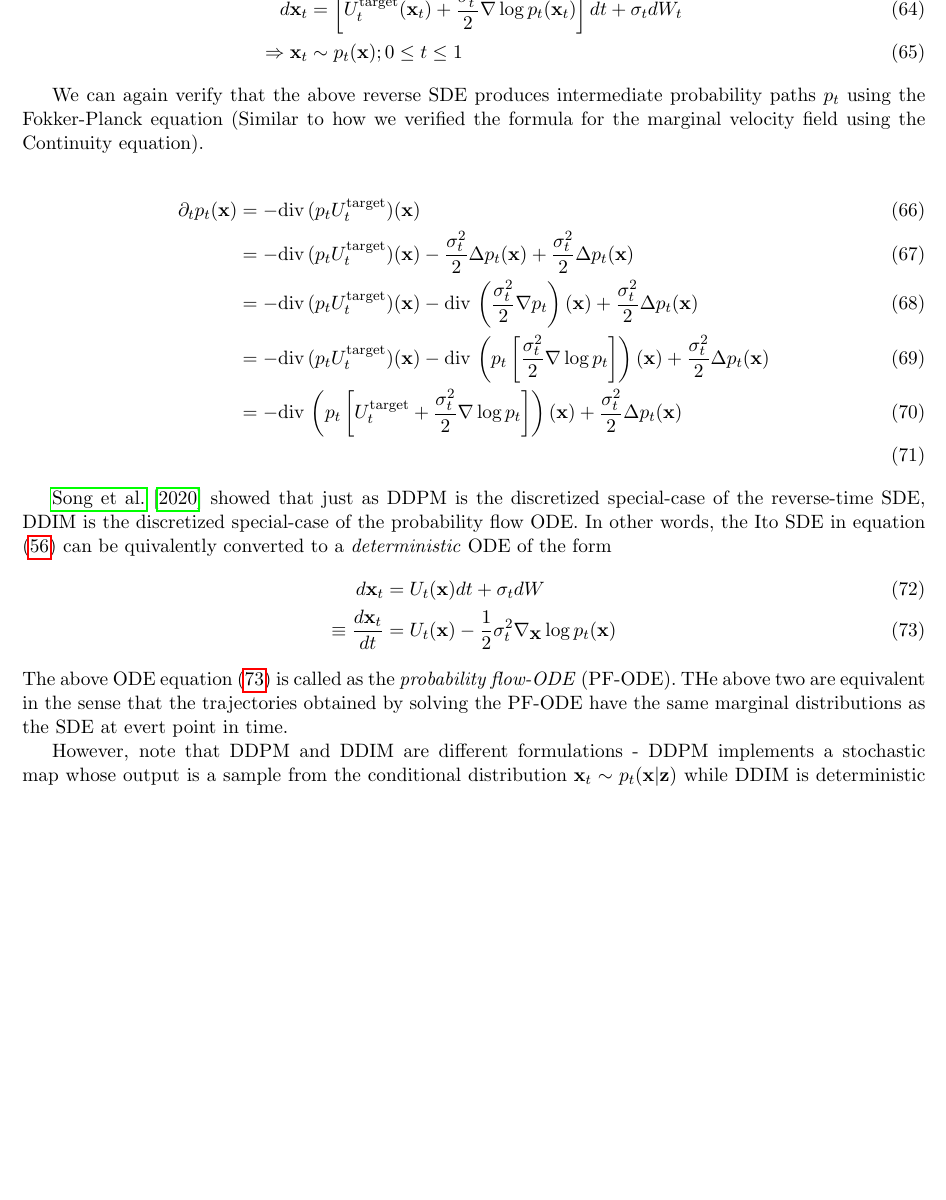
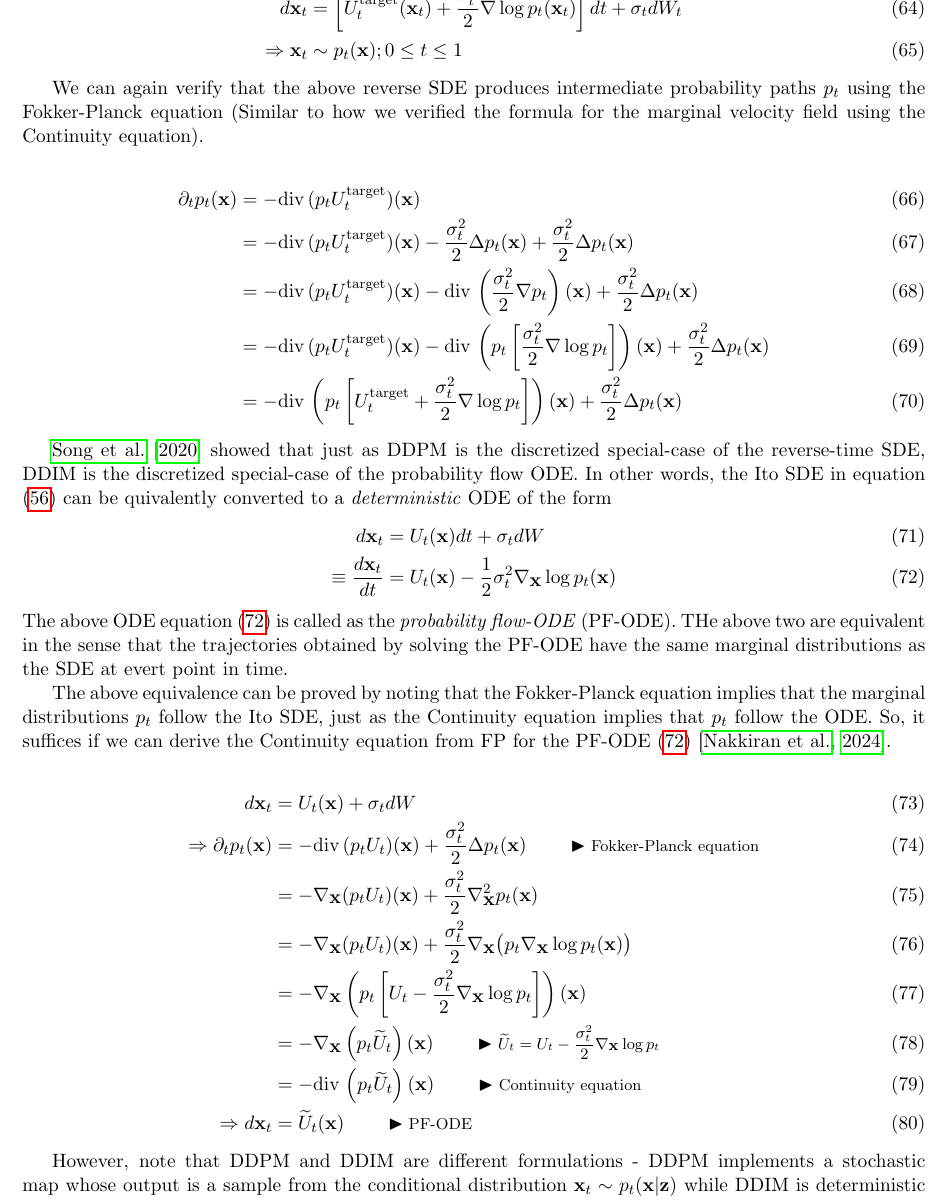
Before and after one commit to AntixK/anandksub, a LaTeX document (technotes/diffusion/main.tex): part of page 10 of 13, cut so that both start at the same text, the shorter picture padded with empty space. Compiled offline with pdfLaTeX.

Commit message:
updated diffusion models

```diff
--- a/technotes/diffusion/main.tex
+++ b/technotes/diffusion/main.tex
@@ -437,7 +437,7 @@ We can again verify that the above reverse SDE produces intermediate probability
     &= - \diver(p_t U_t^{\text{target}})(\vx) - \frac{\sigma_t^2}{2}\Delta p_t(\vx) + \frac{\sigma_t^2}{2}\Delta p_t(\vx) \\
     &= - \diver(p_t U_t^{\text{target}})(\vx) - \diver \left (\frac{\sigma_t^2}{2}\nabla p_t\right )(\vx)  + \frac{\sigma_t^2}{2}\Delta p_t(\vx) \\
     &= - \diver(p_t U_t^{\text{target}})(\vx) - \diver \left (p_t \left [ \frac{\sigma_t^2}{2}\nabla \log p_t \right ] \right )(\vx)  + \frac{\sigma_t^2}{2}\Delta p_t(\vx) \\
-    &= - \diver \left (p_t \left [U_t^{\text{target}} + \frac{\sigma_t^2}{2} \nabla \log p_t \right ] \right )(\vx)  + \frac{\sigma_t^2}{2}\Delta p_t(\vx) \\
+    &= - \diver \left (p_t \left [U_t^{\text{target}} + \frac{\sigma_t^2}{2} \nabla \log p_t \right ] \right )(\vx)  + \frac{\sigma_t^2}{2}\Delta p_t(\vx) \label{eq:fp-rev-sde}
 \end{align}
 
 
@@ -447,6 +447,19 @@ We can again verify that the above reverse SDE produces intermediate probability
     \equiv \frac{d\vx_t}{dt} &= U_t(\vx) - \frac{1}{2} \sigma_t^2 \nabla_{\vx} \log p_t(\vx) \label{eq:pf-ode}
 \end{align}
 The above ODE equation \eqref{eq:pf-ode} is called as the \emph{probability flow-ODE} (PF-ODE). THe above two are equivalent in the sense that the trajectories obtained by solving the PF-ODE have the same marginal distributions as the SDE at evert point in time.
+
+The above equivalence can be proved by noting that the Fokker-Planck equation implies that the marginal distributions $p_t$ follow the Ito SDE, just as the Continuity equation implies that $p_t$ follow the ODE. So, it suffices if we can derive the Continuity equation from FP for the PF-ODE \eqref{eq:pf-ode} \citep{nakkiran2024step}.
+
+\begin{align}
+    d\vx_t &= U_t(\vx) + \sigma_t dW \\
+    \Rightarrow \partial_t p_t(\vx) &= -\diver (p_t U_t)(\vx) + \frac{\sigma_t^2}{2} \Delta p_t(\vx) \eqcomment{Fokker-Planck equation}\\
+    &= -\nabla_{\vx} (p_t U_t)(\vx) + \frac{\sigma_t^2}{2} \nabla_{\vx}^2 p_t(\vx) \\
+    &= -\nabla_{\vx} (p_t U_t)(\vx) + \frac{\sigma_t^2}{2} \nabla_{\vx} \big (p_t \nabla_{\vx} \log p_t(\vx) \big ) \\
+    &= -\nabla_{\vx} \left ( p_t \left [ U_t - \frac{\sigma_t^2}{2}\nabla_{\vx} \log p_t \right ] \right ) (\vx) \\
+    &= -\nabla_{\vx} \left ( p_t \widetilde{U}_t\right ) (\vx) \eqcomment{$\widetilde{U}_t = U_t - \frac{\sigma_t^2}{2}\nabla_{\vx} \log p_t$} \\
+    &= -\diver \left ( p_t \widetilde{U}_t\right ) (\vx) \eqcomment{Continuity equation}\\
+    \Rightarrow d\vx_t &= \widetilde{U}_t(\vx) \eqcomment{PF-ODE}
+\end{align}
 
 
 However, note that DDPM and DDIM are different formulations - DDPM implements a stochastic map  whose output is a sample from the conditional distribution $\vx_t \sim p_t(\vx | \vz)$ while DDIM is deterministic map such that the output is marginally distribution as $p_{t + \delta t}$ \textit{i.e.} the transformation to push forward from $p_t \to p_{t + \delta t}$ \citep{nakkiran2024step}.
```
